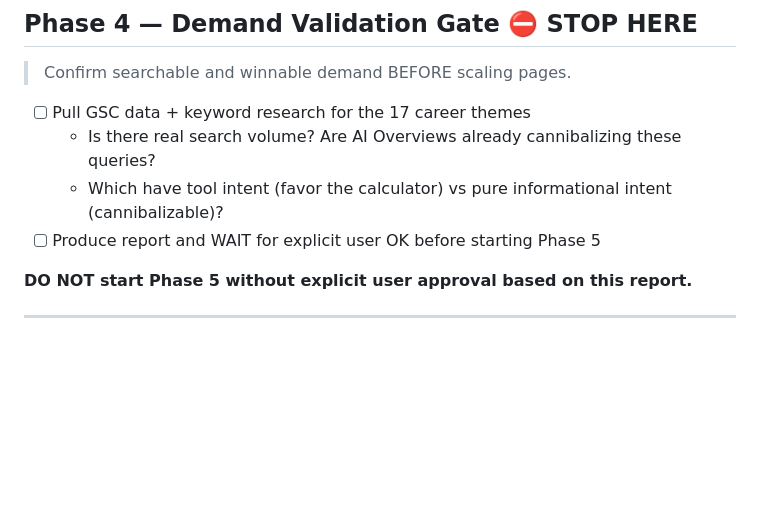
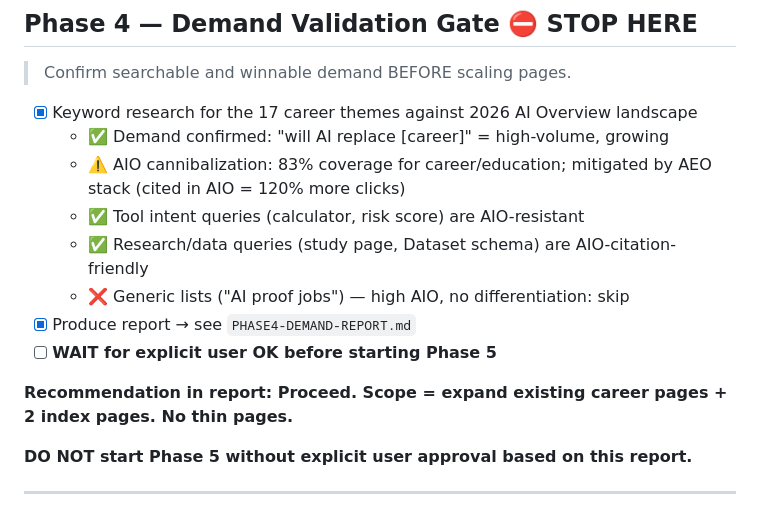
Before and after one commit to pseyti-dev/aicareer, a Markdown page: ROADMAP.md, the part around the change. Drawn GitHub-style; blank space fills up the shorter version.

```diff
--- a/ROADMAP.md
+++ b/ROADMAP.md
@@ -55,10 +55,16 @@ Each phase = one PR. Never merge a phase that hasn't passed its acceptance crite
 
 > Confirm searchable and winnable demand BEFORE scaling pages.
 
-- [ ] Pull GSC data + keyword research for the 17 career themes
-  - Is there real search volume? Are AI Overviews already cannibalizing these queries?
-  - Which have tool intent (favor the calculator) vs pure informational intent (cannibalizable)?
-- [ ] Produce report and WAIT for explicit user OK before starting Phase 5
+- [x] Keyword research for the 17 career themes against 2026 AI Overview landscape
+  - ✅ Demand confirmed: "will AI replace [career]" = high-volume, growing
+  - ⚠️ AIO cannibalization: 83% coverage for career/education; mitigated by AEO stack (cited in AIO = 120% more clicks)
+  - ✅ Tool intent queries (calculator, risk score) are AIO-resistant
+  - ✅ Research/data queries (study page, Dataset schema) are AIO-citation-friendly
+  - ❌ Generic lists ("AI proof jobs") — high AIO, no differentiation: skip
+- [x] Produce report → see `PHASE4-DEMAND-REPORT.md`
+- [ ] **WAIT for explicit user OK before starting Phase 5**
+
+**Recommendation in report: Proceed. Scope = expand existing career pages + 2 index pages. No thin pages.**
 
 **DO NOT start Phase 5 without explicit user approval based on this report.**
 
```
Also changed, not shown: PHASE4-DEMAND-REPORT.md (added, +101 -0 lines).
